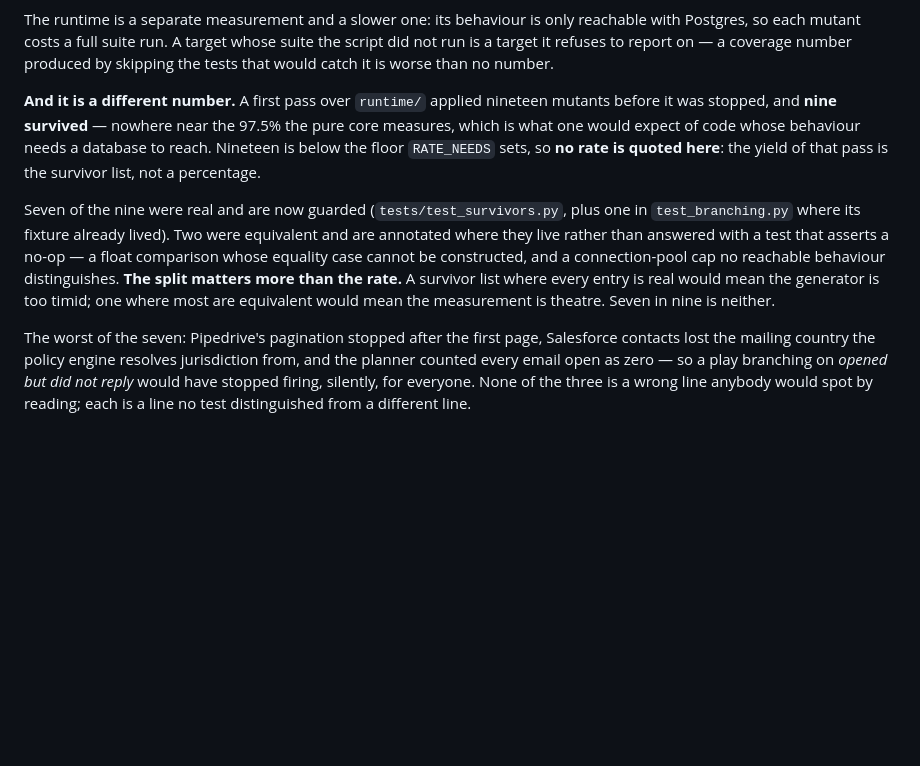
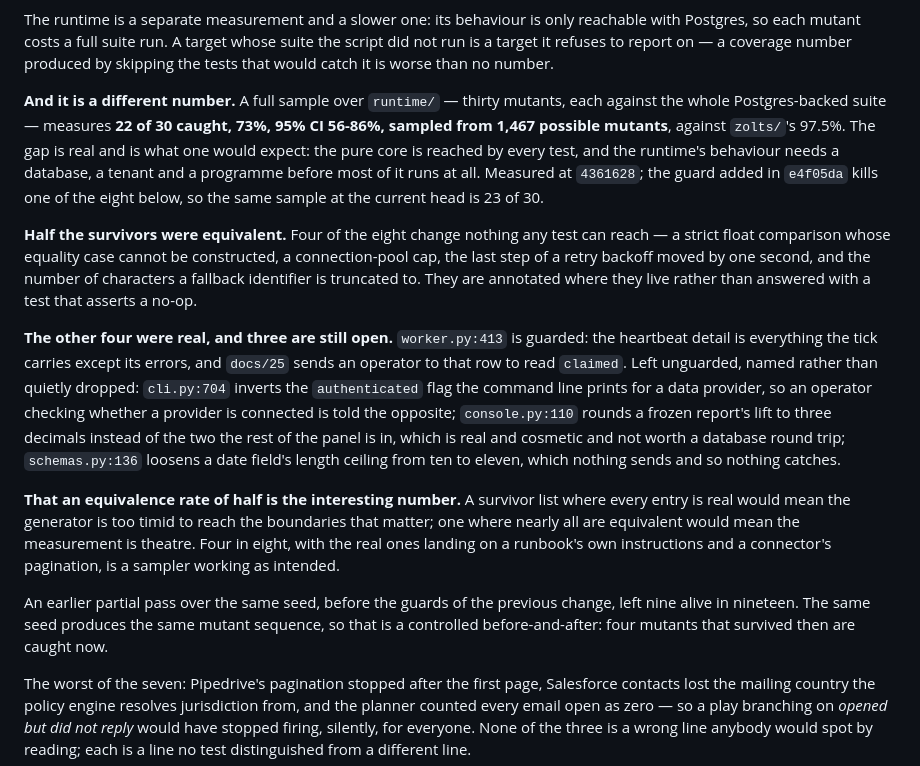
Before and after one commit to Davmunrey/Zolts, a Markdown page: docs/22-defect-register.md, the part around the change. GitHub-like rendering; blank space fills up the shorter version.

Commit message:
Publish the runtime's mutation rate, and say which survivors are still open
The measurement VER-1 asked for, finished. Thirty mutants over `runtime/`,
each against the whole Postgres-backed suite:

    22 of 30 caught — 73%, 95% CI 56-86%, from 1,467 possible mutants

against `zolts/`'s 97.5%. The gap is real and is what one would expect: the
pure core is reached by every test, and the runtime's behaviour needs a
database, a tenant and a programme before most of it runs at all. Measured at
4361628; the guard added in e4f05da kills one of the eight survivors, so the
same sample at the current head is 23 of 30.

Four of the eight were equivalent — a strict float comparison whose equality
case cannot be constructed, a connection-pool cap, the last step of a retry
backoff moved by one second, and the number of characters a fallback
identifier is truncated to. Annotated where they live rather than answered
with a test that asserts a no-op.

Of the four that were real, one is guarded and three are named rather than
quietly dropped: the command line inverts the `authenticated` flag it prints
for a data provider, a frozen report's lift renders at three decimals where
the panel is in two, and a date field's length ceiling is loose by one
character that nothing sends. Each is written down with what it would cost a
reader, so the next person picks them up rather than rediscovering them.

That half the survivors were equivalent is the number worth keeping. A list
where every entry is real would mean the generator is too timid to reach the
boundaries that matter; one where nearly all are equivalent would mean the
measurement is theatre. Four in eight, with the real ones landing on a
runbook's own instructions and a connector's pagination, is a sampler working
as intended.

One controlled comparison came free. An earlier partial pass over the same
seed, before the previous change's guards, left nine alive in nineteen — the
same seed produces the same mutant sequence, so four mutants that survived
then are caught now.

Co-Authored-By: Claude Opus 5 <noreply@anthropic.com>
Claude-Session: https://claude.ai/code/session_01AuyQU99dZRbAryUUs1PvxS

```diff
--- a/docs/22-defect-register.md
+++ b/docs/22-defect-register.md
@@ -22,9 +22,39 @@ Every defect this repository has found in itself, what it would have cost, and w
 
 The runtime is a separate measurement and a slower one: its behaviour is only reachable with Postgres, so each mutant costs a full suite run. A target whose suite the script did not run is a target it refuses to report on — a coverage number produced by skipping the tests that would catch it is worse than no number.
 
-**And it is a different number.** A first pass over `runtime/` applied nineteen mutants before it was stopped, and **nine survived** — nowhere near the 97.5% the pure core measures, which is what one would expect of code whose behaviour needs a database to reach. Nineteen is below the floor `RATE_NEEDS` sets, so **no rate is quoted here**: the yield of that pass is the survivor list, not a percentage.
+**And it is a different number.** A full sample over `runtime/` — thirty mutants, each
+against the whole Postgres-backed suite — measures **22 of 30 caught, 73%, 95% CI 56-86%,
+sampled from 1,467 possible mutants**, against `zolts/`'s 97.5%. The gap is real and is
+what one would expect: the pure core is reached by every test, and the runtime's behaviour
+needs a database, a tenant and a programme before most of it runs at all. Measured at
+`4361628`; the guard added in `e4f05da` kills one of the eight below, so the same sample at
+the current head is 23 of 30.
 
-Seven of the nine were real and are now guarded (`tests/test_survivors.py`, plus one in `test_branching.py` where its fixture already lived). Two were equivalent and are annotated where they live rather than answered with a test that asserts a no-op — a float comparison whose equality case cannot be constructed, and a connection-pool cap no reachable behaviour distinguishes. **The split matters more than the rate.** A survivor list where every entry is real would mean the generator is too timid; one where most are equivalent would mean the measurement is theatre. Seven in nine is neither.
+**Half the survivors were equivalent.** Four of the eight change nothing any test can
+reach — a strict float comparison whose equality case cannot be constructed, a
+connection-pool cap, the last step of a retry backoff moved by one second, and the number
+of characters a fallback identifier is truncated to. They are annotated where they live
+rather than answered with a test that asserts a no-op.
+
+**The other four were real, and three are still open.** `worker.py:413` is guarded:
+the heartbeat detail is everything the tick carries except its errors, and `docs/25` sends
+an operator to that row to read `claimed`. Left unguarded, named rather than quietly
+dropped: `cli.py:704` inverts the `authenticated` flag the command line prints for a data
+provider, so an operator checking whether a provider is connected is told the opposite;
+`console.py:110` rounds a frozen report's lift to three decimals instead of the two the
+rest of the panel is in, which is real and cosmetic and not worth a database round trip;
+`schemas.py:136` loosens a date field's length ceiling from ten to eleven, which nothing
+sends and so nothing catches.
+
+**That an equivalence rate of half is the interesting number.** A survivor list where
+every entry is real would mean the generator is too timid to reach the boundaries that
+matter; one where nearly all are equivalent would mean the measurement is theatre. Four in
+eight, with the real ones landing on a runbook's own instructions and a connector's
+pagination, is a sampler working as intended.
+
+An earlier partial pass over the same seed, before the guards of the previous change, left
+nine alive in nineteen. The same seed produces the same mutant sequence, so that is a
+controlled before-and-after: four mutants that survived then are caught now.
 
 The worst of the seven: Pipedrive's pagination stopped after the first page, Salesforce contacts lost the mailing country the policy engine resolves jurisdiction from, and the planner counted every email open as zero — so a play branching on *opened but did not reply* would have stopped firing, silently, for everyone. None of the three is a wrong line anybody would spot by reading; each is a line no test distinguished from a different line.
 
```
Also changed, not shown: docs/24-backlog.md (+1 -1 lines).
